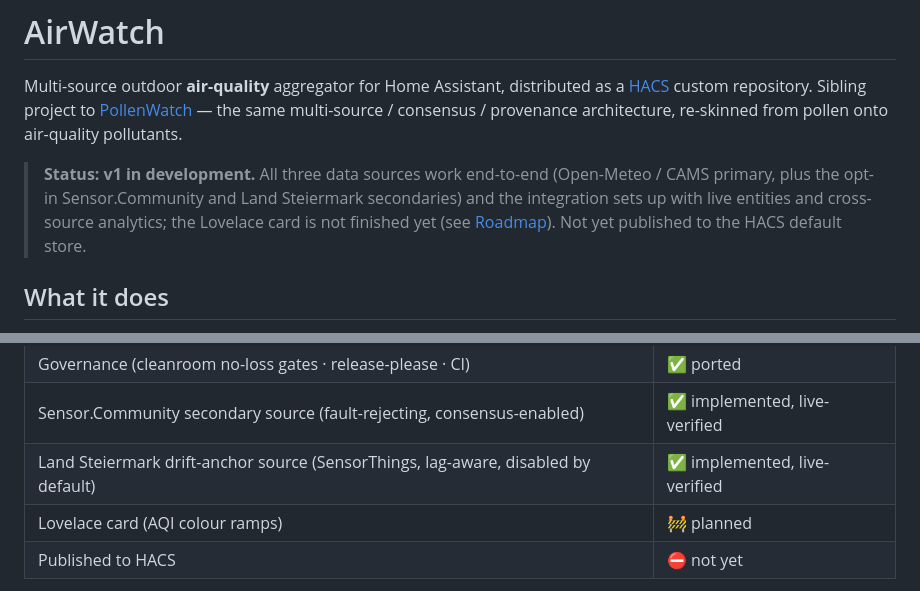
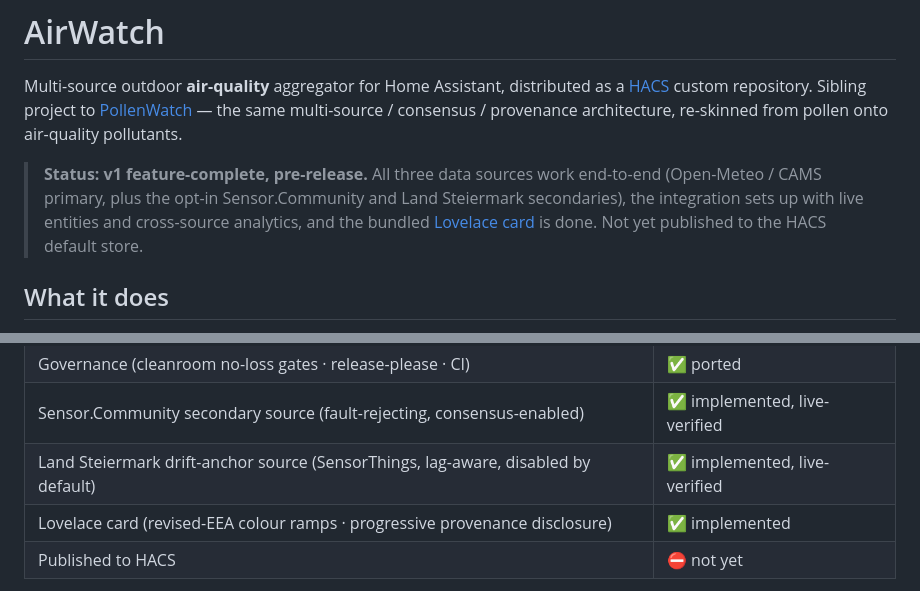
Before and after one commit to TheDave94/airwatch, a Markdown page: README.md, 2 parts joined by grey strips. Drawn GitHub-style.

```diff
--- a/README.md
+++ b/README.md
@@ -6,11 +6,11 @@ as a [HACS](https://hacs.xyz/) custom repository. Sibling project to
 consensus / provenance architecture, re-skinned from pollen onto air-quality
 pollutants.
 
-> **Status: v1 in development.** All three data sources work end-to-end
-> (Open-Meteo / CAMS primary, plus the opt-in Sensor.Community and Land
-> Steiermark secondaries) and the integration sets up with live entities and
-> cross-source analytics; the Lovelace card is not finished yet (see
-> [Roadmap](#roadmap)). Not yet published to the HACS default store.
+> **Status: v1 feature-complete, pre-release.** All three data sources work
+> end-to-end (Open-Meteo / CAMS primary, plus the opt-in Sensor.Community and
+> Land Steiermark secondaries), the integration sets up with live entities and
+> cross-source analytics, and the bundled [Lovelace card](#lovelace-card) is
+> done. Not yet published to the HACS default store.
 
 ## What it does
 
@@ -125,7 +179,7 @@ also matches the WHO/EU mass-concentration basis used for CO bands.
 | Governance (cleanroom no-loss gates · release-please · CI) | ✅ ported |
 | Sensor.Community secondary source (fault-rejecting, consensus-enabled) | ✅ implemented, live-verified |
 | Land Steiermark drift-anchor source (SensorThings, lag-aware, disabled by default) | ✅ implemented, live-verified |
-| Lovelace card (AQI colour ramps) | 🚧 planned |
+| Lovelace card (revised-EEA colour ramps · progressive provenance disclosure) | ✅ implemented |
 | Published to HACS | ⛔ not yet |
 
 Design rationale lives in the HA-config atlas:
```
Also changed, not shown: other parts of README.md (+54 -0 lines).
